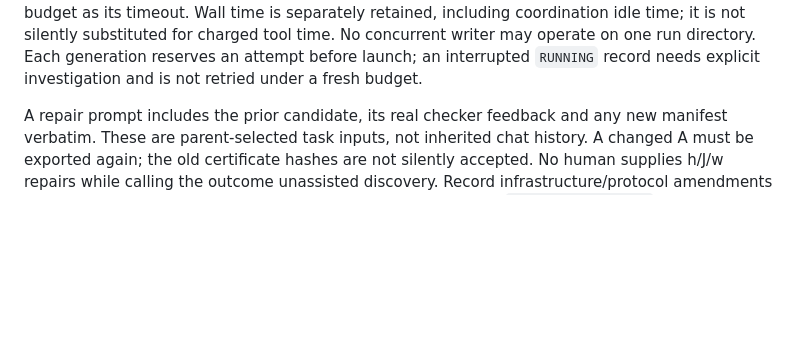
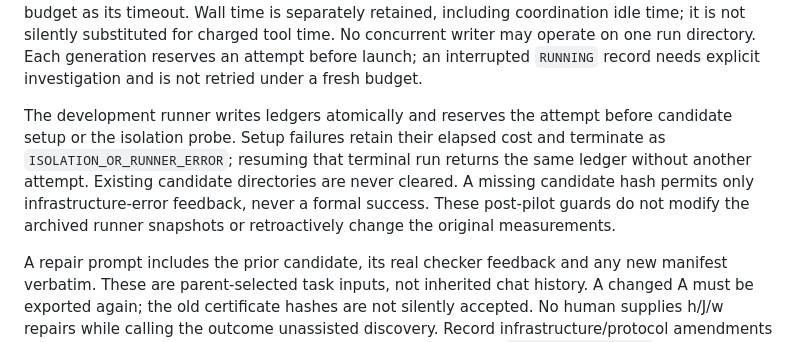
Before and after one commit to swear01/AIsimpV, a Markdown page: docs/llm_protocol.md, the part around the change. GitHub-like rendering; blank space fills up the shorter version.

Commit message:
Record post-pilot execution guards and 155-test validation

```diff
--- a/docs/llm_protocol.md
+++ b/docs/llm_protocol.md
@@ -77,6 +77,14 @@ it is not silently substituted for charged tool time. No concurrent writer may
 operate on one run directory. Each generation reserves an attempt before launch;
 an interrupted `RUNNING` record needs explicit investigation and is not retried
 under a fresh budget.
+
+The development runner writes ledgers atomically and reserves the attempt before
+candidate setup or the isolation probe. Setup failures retain their elapsed cost
+and terminate as `ISOLATION_OR_RUNNER_ERROR`; resuming that terminal run returns
+the same ledger without another attempt. Existing candidate directories are never
+cleared. A missing candidate hash permits only infrastructure-error feedback,
+never a formal success. These post-pilot guards do not modify the archived runner
+snapshots or retroactively change the original measurements.
 
 A repair prompt includes the prior candidate, its real checker feedback and any
 new manifest verbatim. These are parent-selected task inputs, not inherited chat
```
Also changed, not shown: docs/reports/wednesday_report.md (+1 -0 lines).
